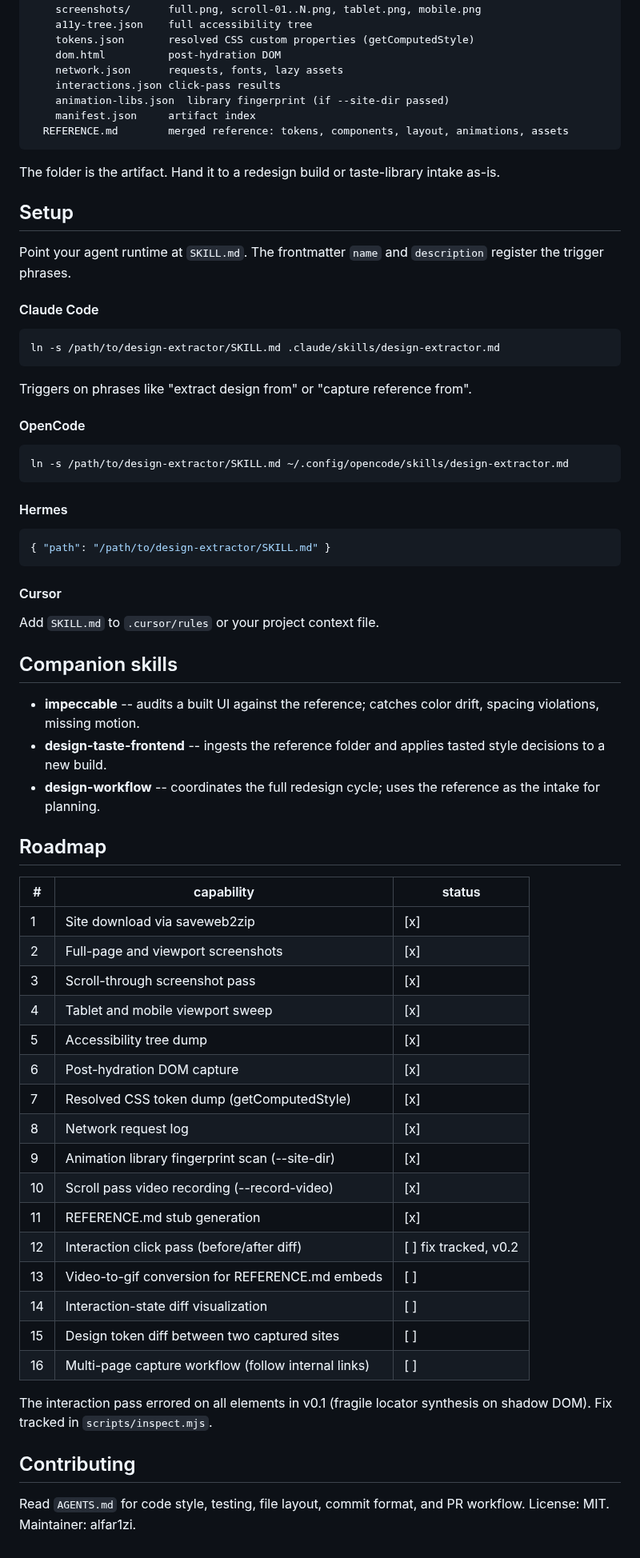
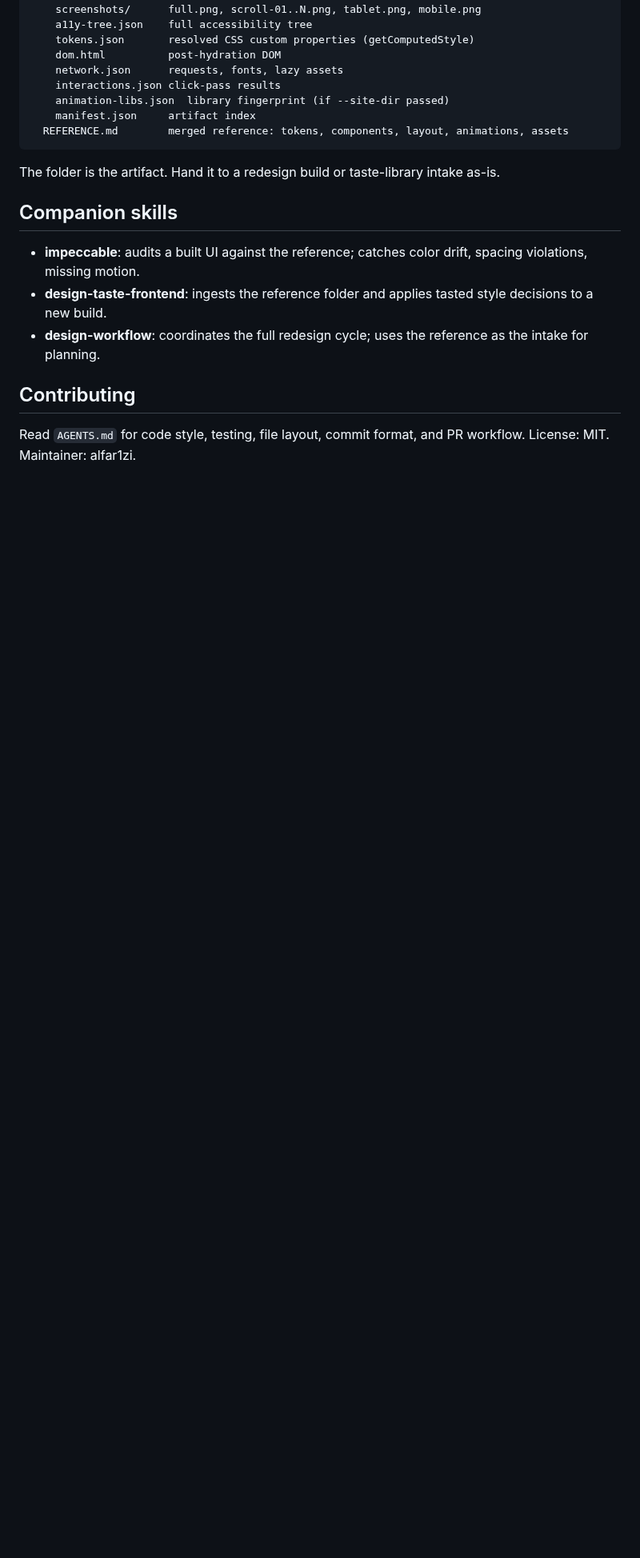
Before and after one commit to alfar1zi/design-extractor, a Markdown page: README.md, the part around one of its changes. Shown at 80% size. Drawn GitHub-style; blank space fills up the shorter version.

````diff
--- a/README.md
+++ b/README.md
@@ -125,62 +142,11 @@ refs/target/
 
 The folder is the artifact. Hand it to a redesign build or taste-library intake as-is.
 
-## Setup
-
-Point your agent runtime at `SKILL.md`. The frontmatter `name` and `description` register the trigger phrases.
-
-#### Claude Code
-
-```bash
-ln -s /path/to/design-extractor/SKILL.md .claude/skills/design-extractor.md
-```
-
-Triggers on phrases like "extract design from" or "capture reference from".
-
-#### OpenCode
-
-```bash
-ln -s /path/to/design-extractor/SKILL.md ~/.config/opencode/skills/design-extractor.md
-```
-
-#### Hermes
-
-```json
-{ "path": "/path/to/design-extractor/SKILL.md" }
-```
-
-#### Cursor
-
-Add `SKILL.md` to `.cursor/rules` or your project context file.
-
 ## Companion skills
 
-- **impeccable** -- audits a built UI against the reference; catches color drift, spacing violations, missing motion.
-- **design-taste-frontend** -- ingests the reference folder and applies tasted style decisions to a new build.
-- **design-workflow** -- coordinates the full redesign cycle; uses the reference as the intake for planning.
-
-## Roadmap
-
-| # | capability | status |
-| --- | --- | --- |
-| 1 | Site download via saveweb2zip | [x] |
-| 2 | Full-page and viewport screenshots | [x] |
-| 3 | Scroll-through screenshot pass | [x] |
-| 4 | Tablet and mobile viewport sweep | [x] |
-| 5 | Accessibility tree dump | [x] |
-| 6 | Post-hydration DOM capture | [x] |
-| 7 | Resolved CSS token dump (getComputedStyle) | [x] |
-| 8 | Network request log | [x] |
-| 9 | Animation library fingerprint scan (--site-dir) | [x] |
-| 10 | Scroll pass video recording (--record-video) | [x] |
-| 11 | REFERENCE.md stub generation | [x] |
-| 12 | Interaction click pass (before/after diff) | [ ] fix tracked, v0.2 |
-| 13 | Video-to-gif conversion for REFERENCE.md embeds | [ ] |
-| 14 | Interaction-state diff visualization | [ ] |
-| 15 | Design token diff between two captured sites | [ ] |
-| 16 | Multi-page capture workflow (follow internal links) | [ ] |
-
-The interaction pass errored on all elements in v0.1 (fragile locator synthesis on shadow DOM). Fix tracked in `scripts/inspect.mjs`.
+- **impeccable**: audits a built UI against the reference; catches color drift, spacing violations, missing motion.
+- **design-taste-frontend**: ingests the reference folder and applies tasted style decisions to a new build.
+- **design-workflow**: coordinates the full redesign cycle; uses the reference as the intake for planning.
 
 ## Contributing
 
````
Also changed, not shown: other parts of README.md (+87 -70 lines), SKILL.md (+10 -2 lines), examples/README.md (+11 -11 lines), assets/linear-actual-viewport.png (added), assets/linear-rebuild-viewport.png (added), assets/logo.png (added), 5 other files.
